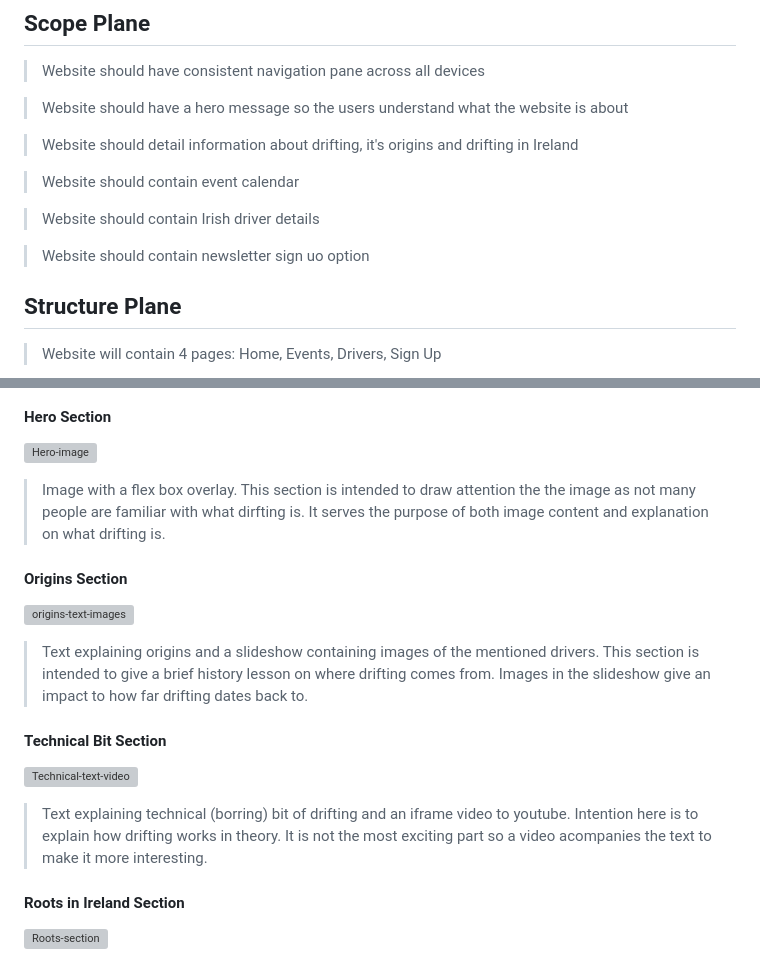
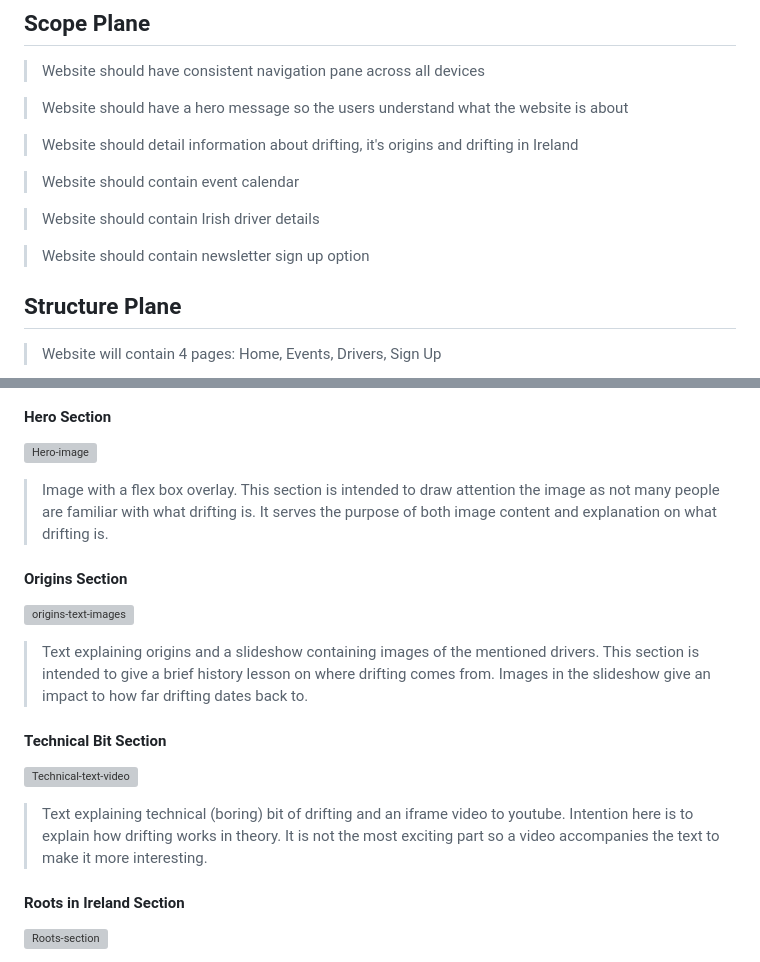
Before and after one commit to AurelijusJarasius/drifting-ireland, a Markdown page: README.md, 2 parts joined by grey strips. GitHub-like rendering; grey boxes are pictures that could not be loaded.

```diff
--- a/README.md
+++ b/README.md
@@ -69,7 +69,7 @@ This has led me to the conclusion that while there is a lot of information out t
 
 > Website should contain Irish driver details
 
-> Website should contain newsletter sign uo option
+> Website should contain newsletter sign up option
 
 ## Structure Plane
 > Website will contain 4 pages: Home, Events, Drivers, Sign Up
@@ -163,7 +163,7 @@ This has led me to the conclusion that while there is a lot of information out t
 #### Hero Section
 ![Hero-image](assets/css/images/hero.png)
 
-> Image with a flex box overlay. This section is intended to draw attention the the image as not many people are familiar with what dirfting is. It serves the purpose of both image content and explanation on what drifting is.
+> Image with a flex box overlay. This section is intended to draw attention the image as not many people are familiar with what drifting is. It serves the purpose of both image content and explanation on what drifting is.
 
 #### Origins Section
 ![origins-text-images](assets/css/images/origins.png)
@@ -173,7 +173,7 @@ This has led me to the conclusion that while there is a lot of information out t
 #### Technical Bit Section
 ![Technical-text-video](assets/css/images/technical.png)
 
-> Text explaining technical (borring) bit of drifting and an iframe video to youtube. Intention here is to explain how drifting works in theory. It is not the most exciting part so a video acompanies the text to make it more interesting.
+> Text explaining technical (boring) bit of drifting and an iframe video to youtube. Intention here is to explain how drifting works in theory. It is not the most exciting part so a video accompanies the text to make it more interesting.
 
 #### Roots in Ireland Section
 ![Roots-section](assets/css/images/Roots.png)
```
Also changed, not shown: other parts of README.md (+20 -6 lines).
